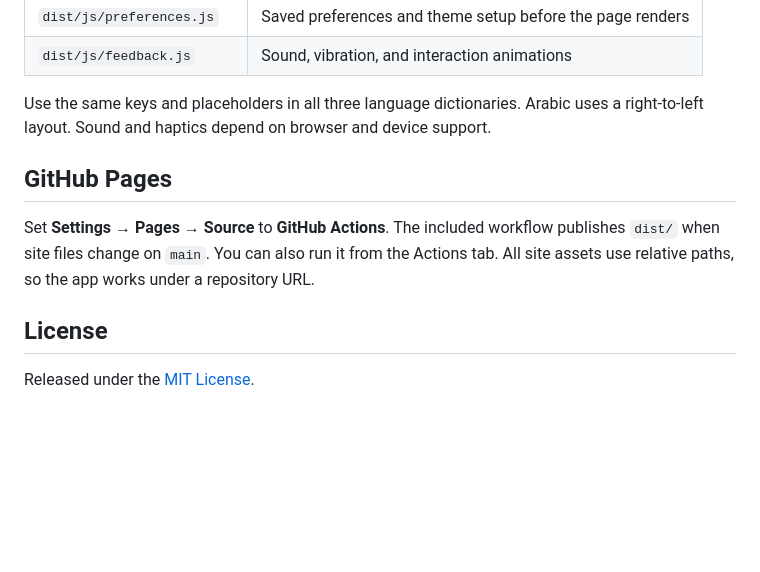
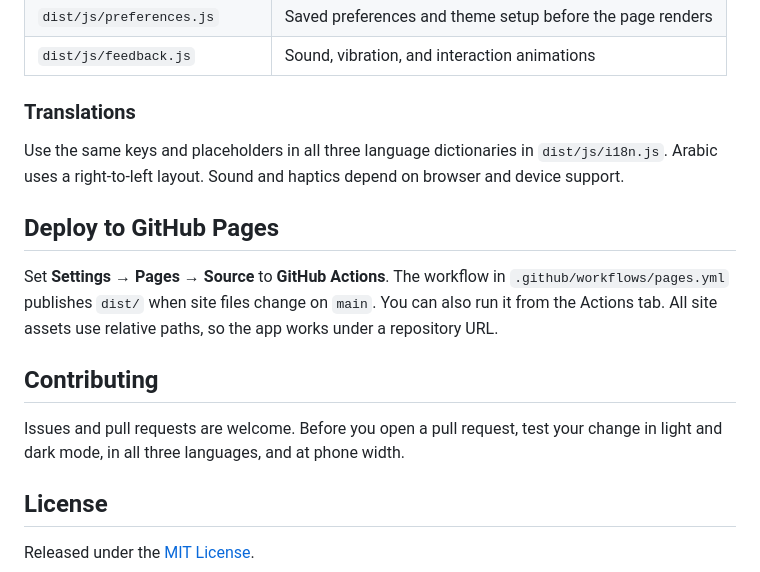
Before and after one commit to ZakariaElkhadir/images-to-pdf, a Markdown page: README.md, the part around one of its changes. Rendered like a GitHub page; blank space fills up the shorter version.

```diff
--- a/README.md
+++ b/README.md
@@ -33,11 +61,17 @@ Then open `http://localhost:8000`.
 | `dist/js/preferences.js` | Saved preferences and theme setup before the page renders |
 | `dist/js/feedback.js` | Sound, vibration, and interaction animations |
 
-Use the same keys and placeholders in all three language dictionaries. Arabic uses a right-to-left layout. Sound and haptics depend on browser and device support.
+### Translations
 
-## GitHub Pages
+Use the same keys and placeholders in all three language dictionaries in `dist/js/i18n.js`. Arabic uses a right-to-left layout. Sound and haptics depend on browser and device support.
 
-Set **Settings → Pages → Source** to **GitHub Actions**. The included workflow publishes `dist/` when site files change on `main`. You can also run it from the Actions tab. All site assets use relative paths, so the app works under a repository URL.
+## Deploy to GitHub Pages
+
+Set **Settings → Pages → Source** to **GitHub Actions**. The workflow in `.github/workflows/pages.yml` publishes `dist/` when site files change on `main`. You can also run it from the Actions tab. All site assets use relative paths, so the app works under a repository URL.
+
+## Contributing
+
+Issues and pull requests are welcome. Before you open a pull request, test your change in light and dark mode, in all three languages, and at phone width.
 
 ## License
 
```
Also changed, not shown: other parts of README.md (+32 -4 lines), docs/screenshots/desktop-dark.png (added), docs/screenshots/desktop-light.png (added), docs/screenshots/mobile-arabic.png (added).
